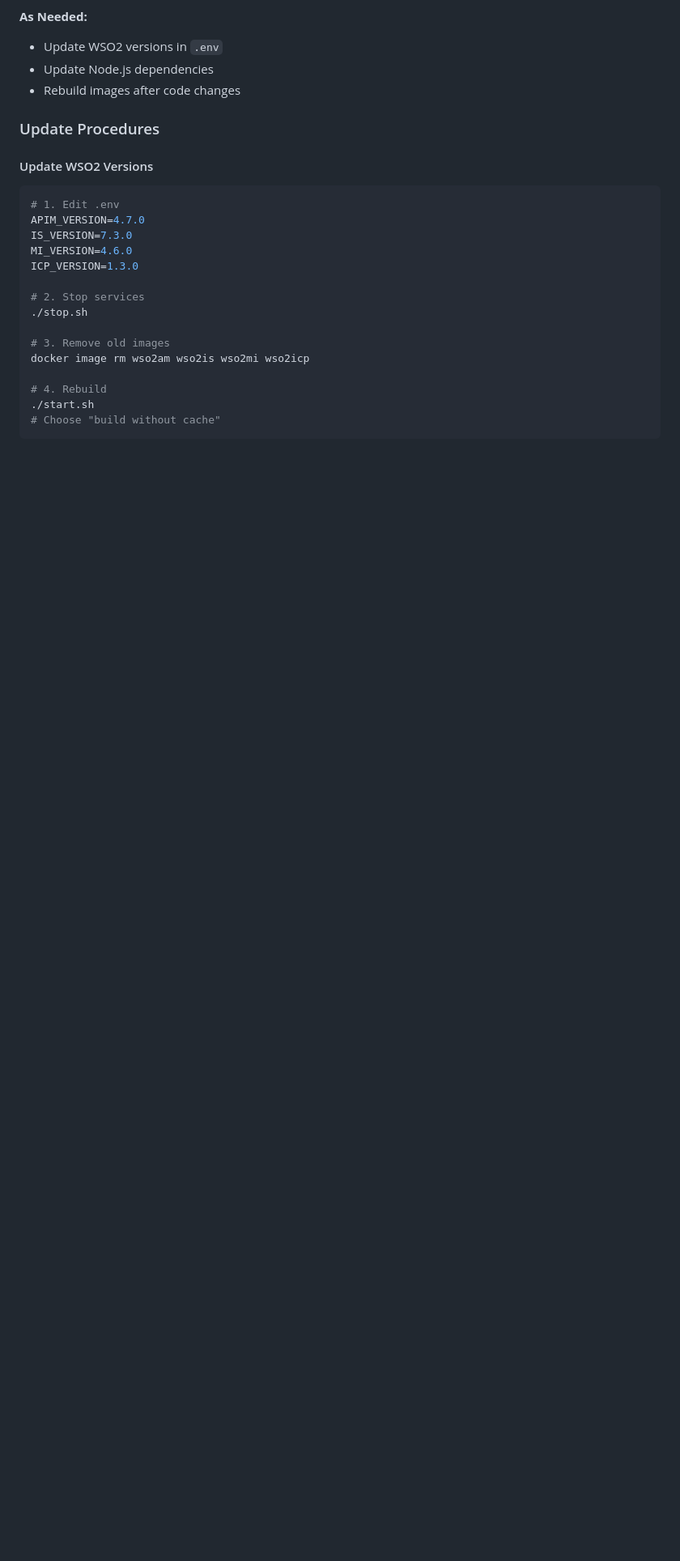
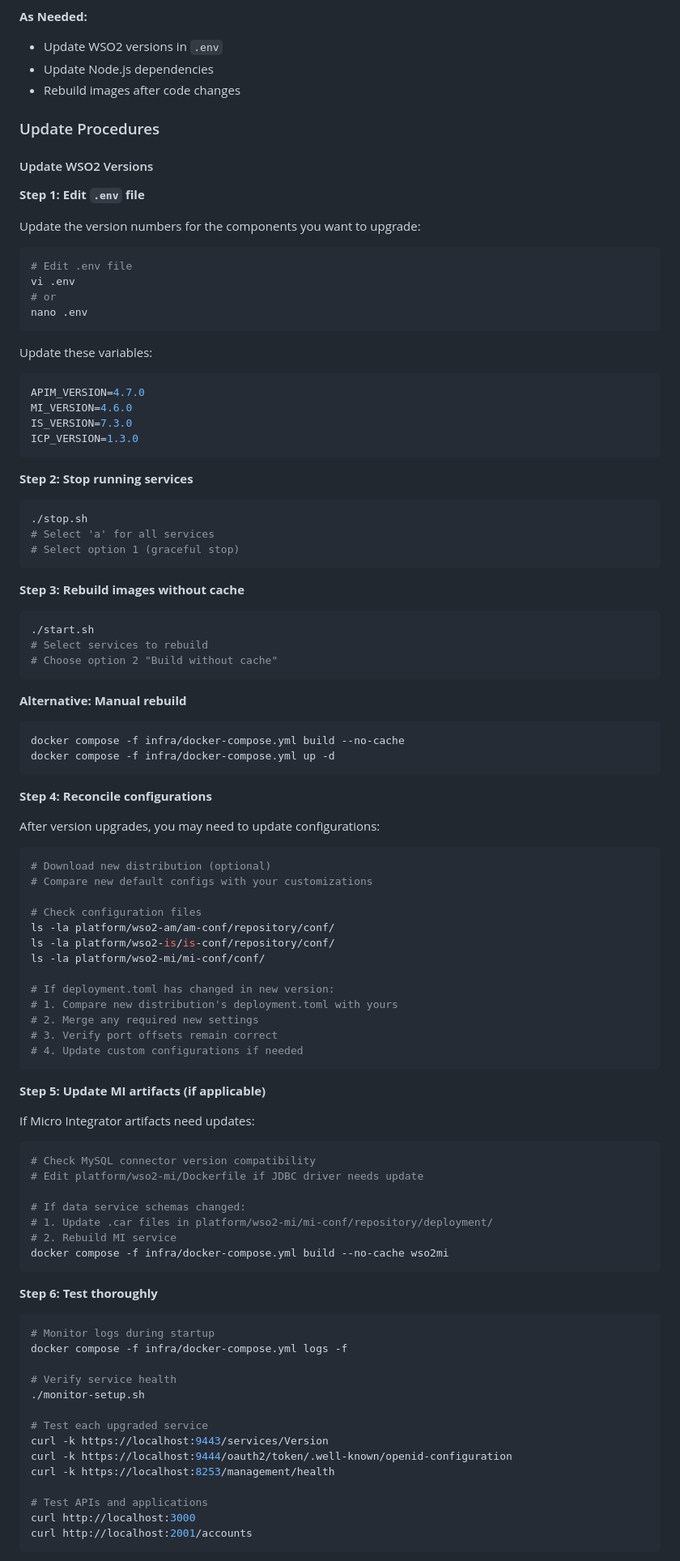
Before and after one commit to nsivanoly/bank-demo, a Markdown page: docs/OPERATIONS.md, the part around one of its changes. Shown at 81% size. Drawn GitHub-style; blank space fills up the shorter version.

````diff
--- a/docs/OPERATIONS.md
+++ b/docs/OPERATIONS.md
@@ -601,19 +601,97 @@ docker compose -f infra/docker-compose.yml restart
 
 #### Update WSO2 Versions
 
+**Step 1: Edit `.env` file**
+
+Update the version numbers for the components you want to upgrade:
+
 ```bash
-# 1. Edit .env
+# Edit .env file
+vi .env
+# or
+nano .env
+```
+
+Update these variables:
+```env
 APIM_VERSION=4.7.0
+MI_VERSION=4.6.0
 IS_VERSION=7.3.0
-MI_VERSION=4.6.0
 ICP_VERSION=1.3.0
+```
 
-# 2. Stop services
+**Step 2: Stop running services**
+
+```bash
 ./stop.sh
+# Select 'a' for all services
+# Select option 1 (graceful stop)
+```
 
-# 3. Remove old images
-docker image rm wso2am wso2is wso2mi wso2icp
+**Step 3: Rebuild images without cache**
 
-# 4. Rebuild
+```bash
 ./start.sh
-# Choose "build without cache"
+# Select services to rebuild
+# Choose option 2 "Build without cache"
+```
+
+**Alternative: Manual rebuild**
+```bash
+docker compose -f infra/docker-compose.yml build --no-cache
+docker compose -f infra/docker-compose.yml up -d
+```
+
+**Step 4: Reconcile configurations**
+
+After version upgrades, you may need to update configurations:
+
+```bash
+# Download new distribution (optional)
+# Compare new default configs with your customizations
+
+# Check configuration files
+ls -la platform/wso2-am/am-conf/repository/conf/
+ls -la platform/wso2-is/is-conf/repository/conf/
+ls -la platform/wso2-mi/mi-conf/conf/
+
+# If deployment.toml has changed in new version:
+# 1. Compare new distribution's deployment.toml with yours
+# 2. Merge any required new settings
+# 3. Verify port offsets remain correct
+# 4. Update custom configurations if needed
+```
+
+**Step 5: Update MI artifacts (if applicable)**
+
+If Micro Integrator artifacts need updates:
+
+```bash
+# Check MySQL connector version compatibility
+# Edit platform/wso2-mi/Dockerfile if JDBC driver needs update
+
+# If data service schemas changed:
+# 1. Update .car files in platform/wso2-mi/mi-conf/repository/deployment/
+# 2. Rebuild MI service
+docker compose -f infra/docker-compose.yml build --no-cache wso2mi
+```
+
+**Step 6: Test thoroughly**
+
+```bash
+# Monitor logs during startup
+docker compose -f infra/docker-compose.yml logs -f
+
+# Verify service health
+./monitor-setup.sh
+
+# Test each upgraded service
+curl -k https://localhost:9443/services/Version
+curl -k https://localhost:9444/oauth2/token/.well-known/openid-configuration
+curl -k https://localhost:8253/management/health
+
+# Test APIs and applications
+curl http://localhost:3000
+curl http://localhost:2001/accounts
+```
+
````
Also changed, not shown: other parts of docs/OPERATIONS.md (+36 -0 lines), Readme.MD (+32 -0 lines), docs/DEPLOYMENT.md (+63 -1 lines).
